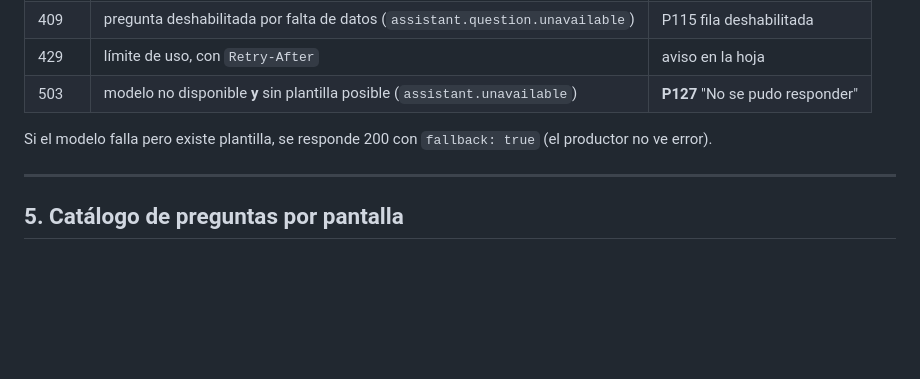
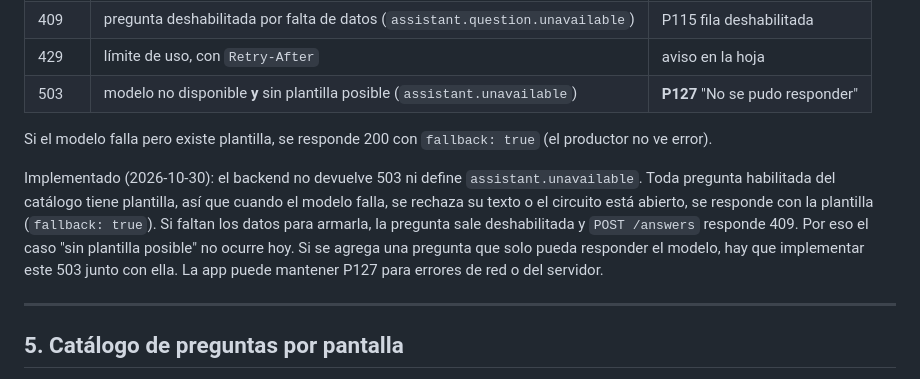
Before and after one commit to upc-pre-1acc0238-2620-4951-arcadiadevs/viora-platform, a Markdown page: docs/viora-asistente-spring-ai-contrato.md, the part around the change. Drawn GitHub-style; blank space fills up the shorter version.

Commit message:
docs(assistant): explain why the backend never returns the assistant unavailable error

```diff
--- a/docs/viora-asistente-spring-ai-contrato.md
+++ b/docs/viora-asistente-spring-ai-contrato.md
@@ -192,6 +192,8 @@ Implementado (2026-10-30): `GET /api/v1/assistant/daily-summary` (`AssistantDail
 
 Si el modelo falla pero existe plantilla, se responde 200 con `fallback: true` (el productor no ve error).
 
+Implementado (2026-10-30): el backend no devuelve 503 ni define `assistant.unavailable`. Toda pregunta habilitada del catálogo tiene plantilla, así que cuando el modelo falla, se rechaza su texto o el circuito está abierto, se responde con la plantilla (`fallback: true`). Si faltan los datos para armarla, la pregunta sale deshabilitada y `POST /answers` responde 409. Por eso el caso "sin plantilla posible" no ocurre hoy. Si se agrega una pregunta que solo pueda responder el modelo, hay que implementar este 503 junto con ella. La app puede mantener P127 para errores de red o del servidor.
+
 ---
 
 ## 5. Catálogo de preguntas por pantalla
```
